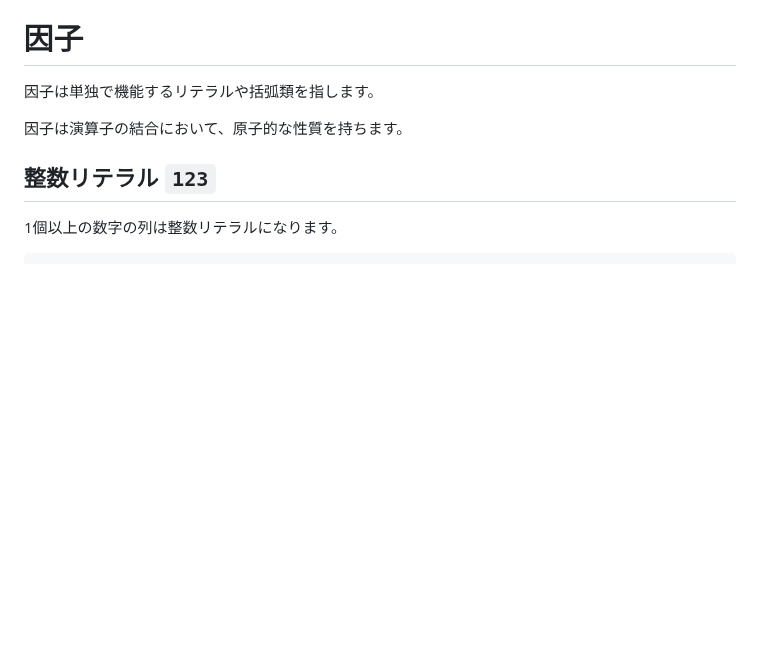
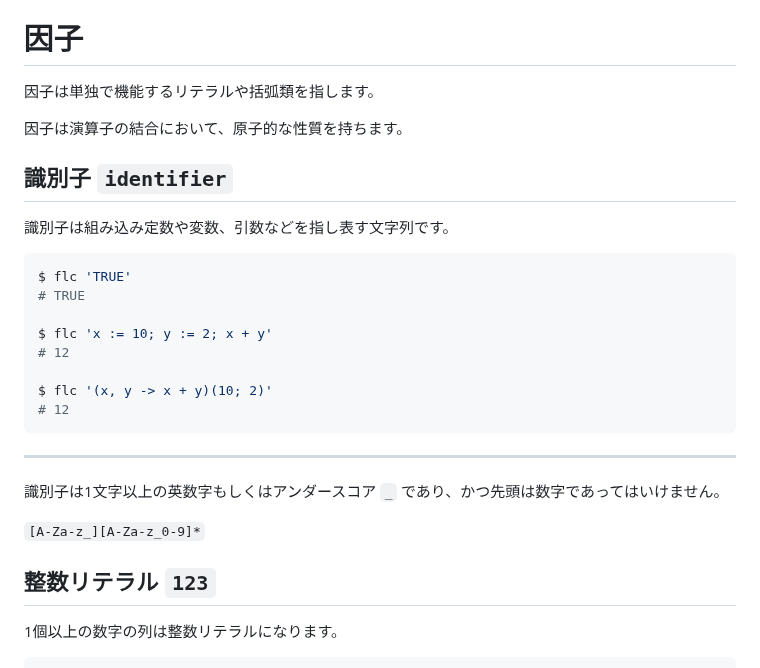
Before and after one commit to MirrgieRiana/fluorite12, a Markdown page: SYNTAX-ja.md, the part around the change. Drawn GitHub-style; blank space fills up the shorter version.

````diff
--- a/SYNTAX-ja.md
+++ b/SYNTAX-ja.md
@@ -5,6 +5,27 @@
 因子は単独で機能するリテラルや括弧類を指します。
 
 因子は演算子の結合において、原子的な性質を持ちます。
+
+## 識別子 `identifier`
+
+識別子は組み込み定数や変数、引数などを指し表す文字列です。
+
+```shell
+$ flc 'TRUE'
+# TRUE
+
+$ flc 'x := 10; y := 2; x + y'
+# 12
+
+$ flc '(x, y -> x + y)(10; 2)'
+# 12
+```
+
+---
+
+識別子は1文字以上の英数字もしくはアンダースコア `_` であり、かつ先頭は数字であってはいけません。
+
+`[A-Za-z_][A-Za-z_0-9]*`
 
 ## 整数リテラル `123`
 
````
